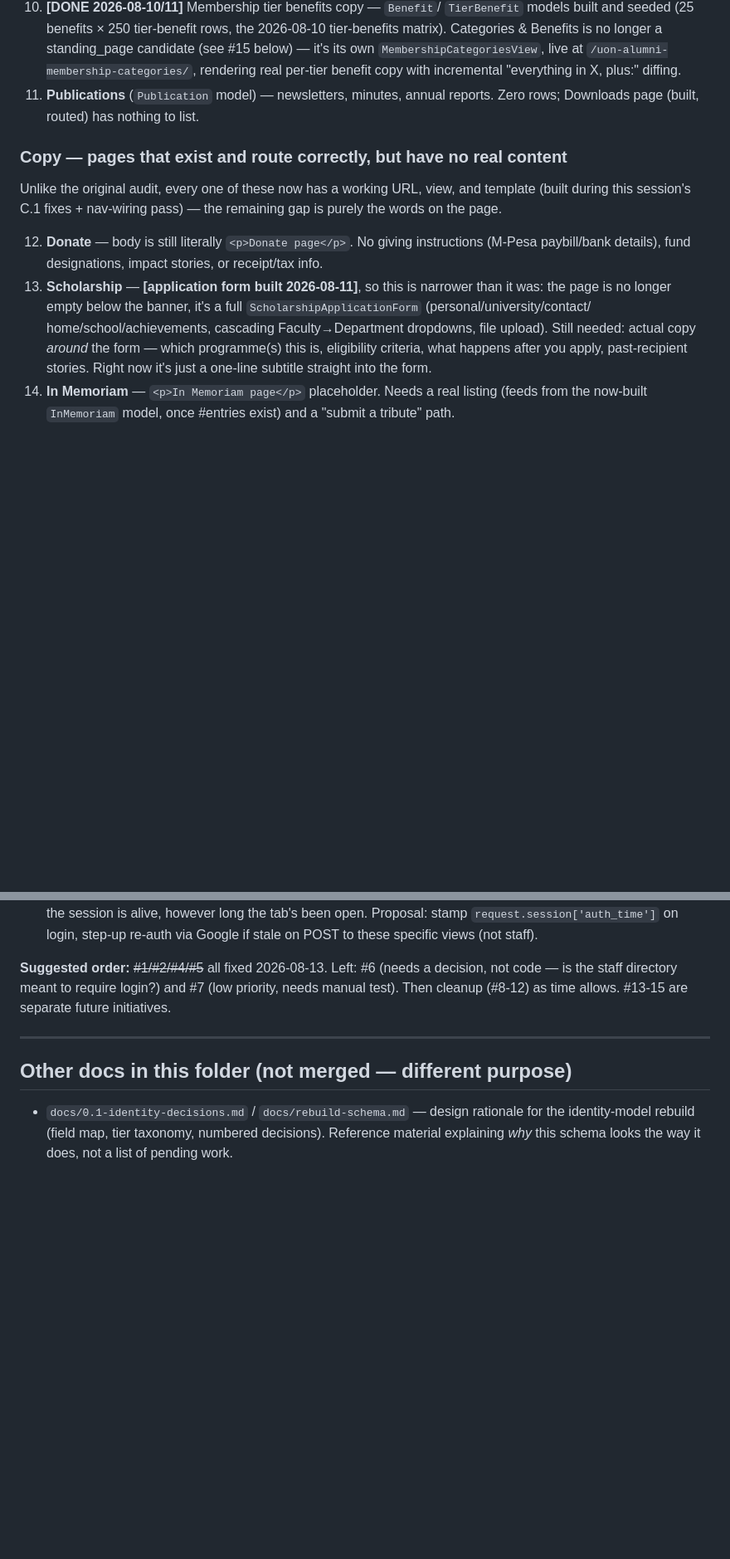
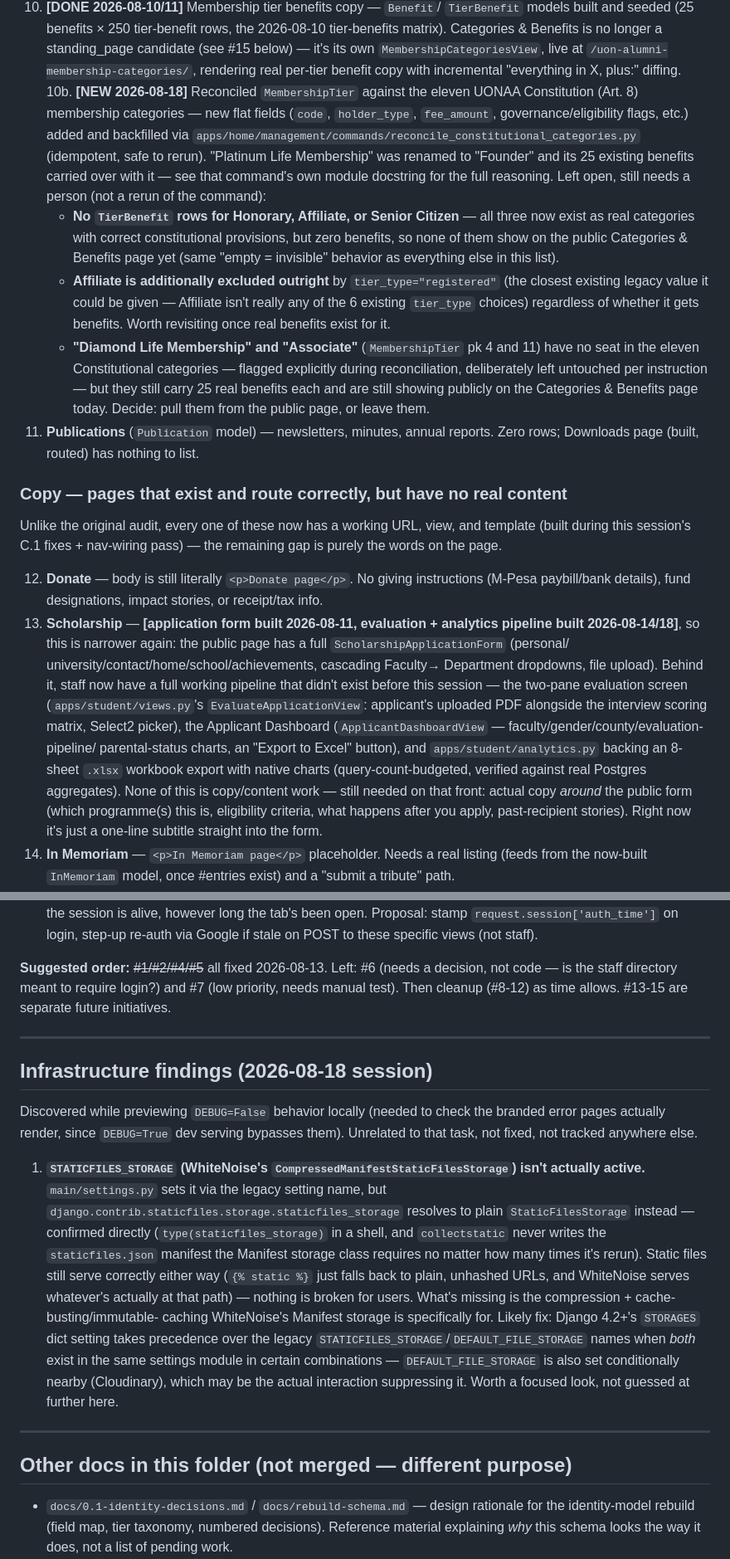
Before and after one commit to rueben17/uon_alumni_II, a Markdown page: docs/todo.md, 2 parts joined by grey strips. Shown at 83% size. Rendered like a GitHub page; blank space fills up the shorter version.

Commit message:
Update project todo with tonight's session findings
Marks branded error pages done, notes the membership reconciliation's
open follow-ups (no benefits yet for Honorary/Affiliate/Senior
Citizen, Diamond Life Membership/Associate still public with no
constitutional basis), expands the stale Scholarship entry to cover
the evaluation/analytics pipeline, and logs the WhiteNoise manifest
storage finding as a new, not-yet-fixed infrastructure issue.

```diff
--- a/docs/todo.md
+++ b/docs/todo.md
@@ -933,6 +939,31 @@ purely a data-entry/copywriting task.
     `MembershipCategoriesView`, live at `/uon-alumni-membership-categories/`,
     rendering real per-tier benefit copy with incremental "everything in
     X, plus:" diffing.
+10b. **[NEW 2026-08-18]** Reconciled `MembershipTier` against the eleven
+    UONAA Constitution (Art. 8) membership categories — new flat fields
+    (`code`, `holder_type`, `fee_amount`, governance/eligibility flags,
+    etc.) added and backfilled via
+    `apps/home/management/commands/reconcile_constitutional_categories.py`
+    (idempotent, safe to rerun). "Platinum Life Membership" was renamed
+    to "Founder" and its 25 existing benefits carried over with it — see
+    that command's own module docstring for the full reasoning. Left
+    open, still needs a person (not a rerun of the command):
+    - **No `TierBenefit` rows for Honorary, Affiliate, or Senior
+      Citizen** — all three now exist as real categories with correct
+      constitutional provisions, but zero benefits, so none of them
+      show on the public Categories & Benefits page yet (same "empty =
+      invisible" behavior as everything else in this list).
+    - **Affiliate is additionally excluded outright** by
+      `tier_type="registered"` (the closest existing legacy value it
+      could be given — Affiliate isn't really any of the 6 existing
+      `tier_type` choices) regardless of whether it gets benefits.
+      Worth revisiting once real benefits exist for it.
+    - **"Diamond Life Membership" and "Associate"** (`MembershipTier`
+      pk 4 and 11) have no seat in the eleven Constitutional categories
+      — flagged explicitly during reconciliation, deliberately left
+      untouched per instruction — but they still carry 25 real benefits
+      each and are still showing publicly on the Categories & Benefits
+      page today. Decide: pull them from the public page, or leave them.
 11. **Publications** (`Publication` model) — newsletters, minutes, annual
     reports. Zero rows; Downloads page (built, routed) has nothing to list.
 
@@ -944,14 +975,24 @@ pass) — the remaining gap is purely the words on the page.
 12. **Donate** — body is still literally `<p>Donate page</p>`. No giving
     instructions (M-Pesa paybill/bank details), fund designations, impact
     stories, or receipt/tax info.
-13. **Scholarship** — **[application form built 2026-08-11]**, so this is
-    narrower than it was: the page is no longer empty below the banner,
-    it's a full `ScholarshipApplicationForm` (personal/university/contact/
-    home/school/achievements, cascading Faculty→Department dropdowns,
-    file upload). Still needed: actual copy *around* the form — which
+13. **Scholarship** — **[application form built 2026-08-11, evaluation +
+    analytics pipeline built 2026-08-14/18]**, so this is narrower again:
+    the public page has a full `ScholarshipApplicationForm` (personal/
+    university/contact/home/school/achievements, cascading Faculty→
+    Department dropdowns, file upload). Behind it, staff now have a full
+    working pipeline that didn't exist before this session — the two-pane
+    evaluation screen (`apps/student/views.py`'s
+    `EvaluateApplicationView`: applicant's uploaded PDF alongside the
+    interview scoring matrix, Select2 picker), the Applicant Dashboard
+    (`ApplicantDashboardView` — faculty/gender/county/evaluation-pipeline/
+    parental-status charts, an "Export to Excel" button), and
+    `apps/student/analytics.py` backing an 8-sheet `.xlsx` workbook export
+    with native charts (query-count-budgeted, verified against real
+    Postgres aggregates). None of this is copy/content work — still
+    needed on that front: actual copy *around* the public form (which
     programme(s) this is, eligibility criteria, what happens after you
-    apply, past-recipient stories. Right now it's just a one-line subtitle
-    straight into the form.
+    apply, past-recipient stories). Right now it's just a one-line
+    subtitle straight into the form.
 14. **In Memoriam** — `<p>In Memoriam page</p>` placeholder. Needs a real
     listing (feeds from the now-built `InMemoriam` model, once #entries
     exist) and a "submit a tribute" path.
@@ -1084,6 +1125,32 @@ as time allows. #13-15 are separate future initiatives.
 
 ---
 
+## Infrastructure findings (2026-08-18 session)
+
+Discovered while previewing `DEBUG=False` behavior locally (needed to check
+the branded error pages actually render, since `DEBUG=True` dev serving
+bypasses them). Unrelated to that task, not fixed, not tracked anywhere else.
+
+1. **`STATICFILES_STORAGE` (WhiteNoise's `CompressedManifestStaticFilesStorage`)
+   isn't actually active.** `main/settings.py` sets it via the legacy setting
+   name, but `django.contrib.staticfiles.storage.staticfiles_storage` resolves
+   to plain `StaticFilesStorage` instead — confirmed directly
+   (`type(staticfiles_storage)` in a shell, and `collectstatic` never writes
+   the `staticfiles.json` manifest the Manifest storage class requires no
+   matter how many times it's rerun). Static files still serve correctly
+   either way (`{% static %}` just falls back to plain, unhashed URLs, and
+   WhiteNoise serves whatever's actually at that path) — nothing is broken
+   for users. What's missing is the compression + cache-busting/immutable-
+   caching WhiteNoise's Manifest storage is specifically for. Likely fix:
+   Django 4.2+'s `STORAGES` dict setting takes precedence over the legacy
+   `STATICFILES_STORAGE`/`DEFAULT_FILE_STORAGE` names when *both* exist in
+   the same settings module in certain combinations — `DEFAULT_FILE_STORAGE`
+   is also set conditionally nearby (Cloudinary), which may be the actual
+   interaction suppressing it. Worth a focused look, not guessed at further
+   here.
+
+---
+
 ## Other docs in this folder (not merged — different purpose)
 
 - `docs/0.1-identity-decisions.md` / `docs/rebuild-schema.md` — design
```
Also changed, not shown: other parts of docs/todo.md (+7 -1 lines).
